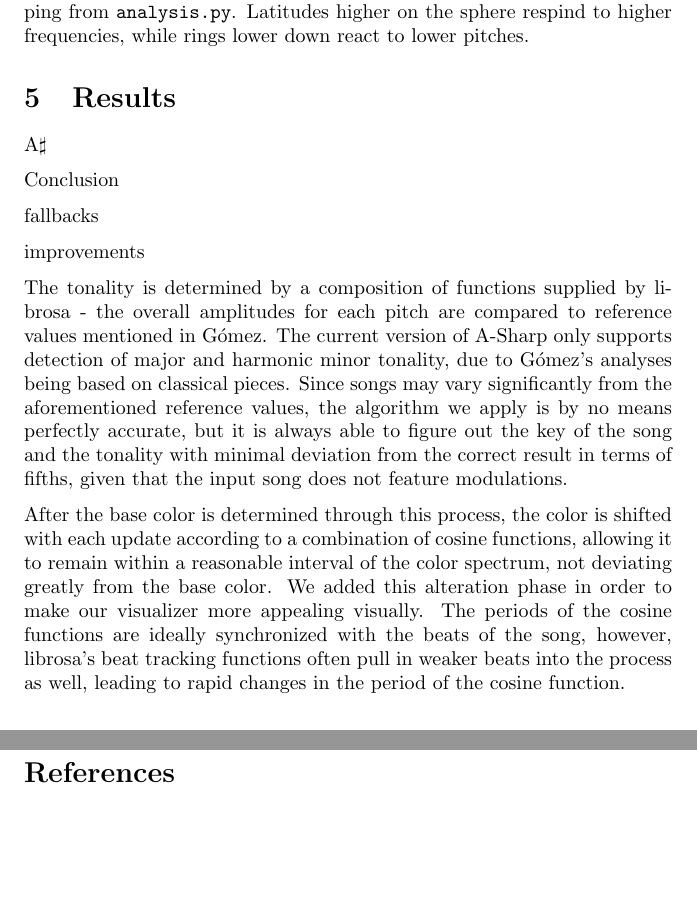
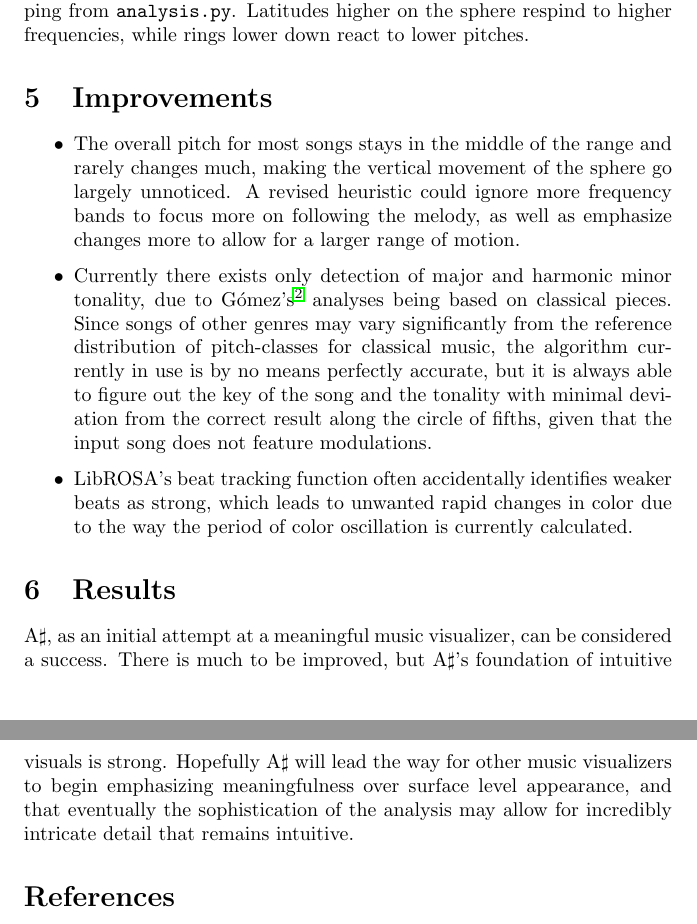
Before and after one commit to Oneman2feet/a-sharp, a LaTeX document (finalreport/finalreport.tex): two parts of pages 4 and 5 of 5, joined at a grey line, cut so that both start at the same text, the shorter picture padded with empty space. Compiled offline with pdfLaTeX.

Commit message:
i think this is good

```diff
--- a/finalreport/finalreport.tex
+++ b/finalreport/finalreport.tex
@@ -128,19 +128,19 @@ in order to achieve one full oscillation every 32 beats.
 
 The sphere's vertex displacement map is dynamically created from the frequency amplitudes at the current frame and is passed to the shader during runtime. The verticies along each of the latitudes of the sphere respond to the values from their corresponding frequency range, as given by the mapping from \code{analysis.py}. Latitudes higher on the sphere respind to higher frequencies, while rings lower down react to lower pitches.
 
+\section{Improvements}
+
+\begin{itemize}
+    \item The overall pitch for most songs stays in the middle of the range and rarely changes much, making the vertical movement of the sphere go largely unnoticed. A revised heuristic could ignore more frequency bands to focus more on following the melody, as well as emphasize changes more to allow for a larger range of motion.
+
+    \item Currently there exists only detection of major and harmonic minor tonality, due to G\'{o}mez's \cite{gomez} analyses being based on classical pieces. Since songs of other genres may vary significantly from the reference distribution of pitch-classes for classical music, the algorithm currently in use is by no means perfectly accurate, but it is always able to figure out the key of the song and the tonality with minimal deviation from the correct result along the circle of fifths, given that the input song does not feature modulations.
+
+    \item LibROSA's beat tracking function often accidentally identifies weaker beats as strong, which leads to unwanted rapid changes in color due to the way the period of color oscillation is currently calculated.
+\end{itemize}
+
 \section{Results}
 
-A$\sharp$
-
-Conclusion
-
-fallbacks
-
-improvements
-
-The tonality is determined by a composition of functions supplied by librosa - the overall amplitudes for each pitch are compared to reference values mentioned in Gómez. The current version of A-Sharp only supports detection of major and harmonic minor tonality, due to Gómez's analyses being based on classical pieces. Since songs may vary significantly from the aforementioned reference values, the algorithm we apply is by no means perfectly accurate, but it is always able to figure out the key of the song and the tonality with minimal deviation from the correct result in terms of fifths, given that the input song does not feature modulations.
-
-After the base color is determined through this process, the color is shifted with each update according to a combination of cosine functions, allowing it to remain within a reasonable interval of the color spectrum, not deviating greatly from the base color. We added this alteration phase in order to make our visualizer more appealing visually. The periods of the cosine functions are ideally synchronized with the beats of the song, however, librosa's beat tracking functions often pull in weaker beats into the process as well, leading to rapid changes in the period of the cosine function.
+A$\sharp$, as an initial attempt at a meaningful music visualizer, can be considered a success. There is much to be improved, but A$\sharp$'s foundation of intuitive visuals is strong. Hopefully A$\sharp$ will lead the way for other music visualizers to begin emphasizing meaningfulness over surface level appearance, and that eventually the sophistication of the analysis may allow for incredibly intricate detail that remains intuitive.
 
 \begin{thebibliography}{9}
 
```
Also changed, not shown: finalreport/finalreport.pdf.
